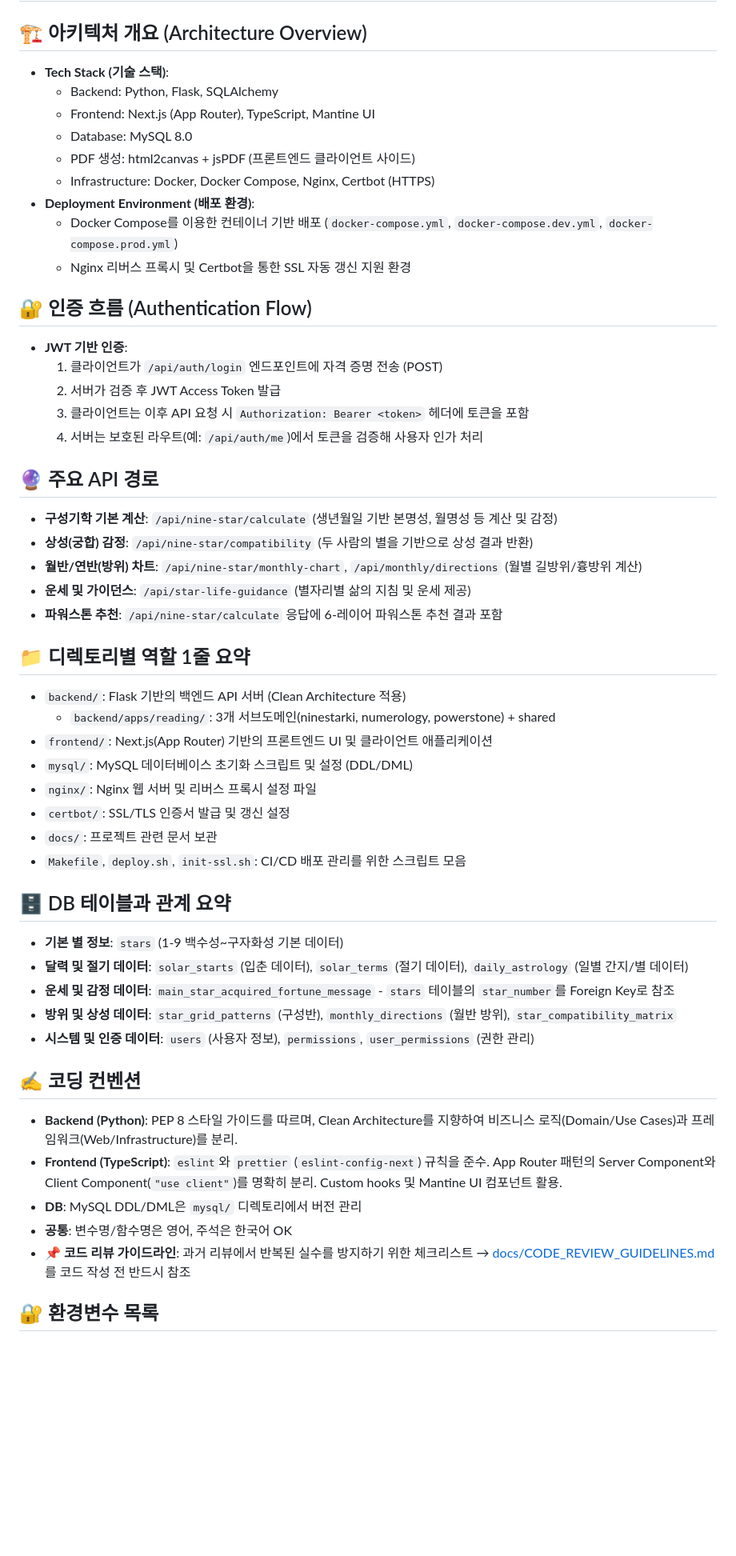
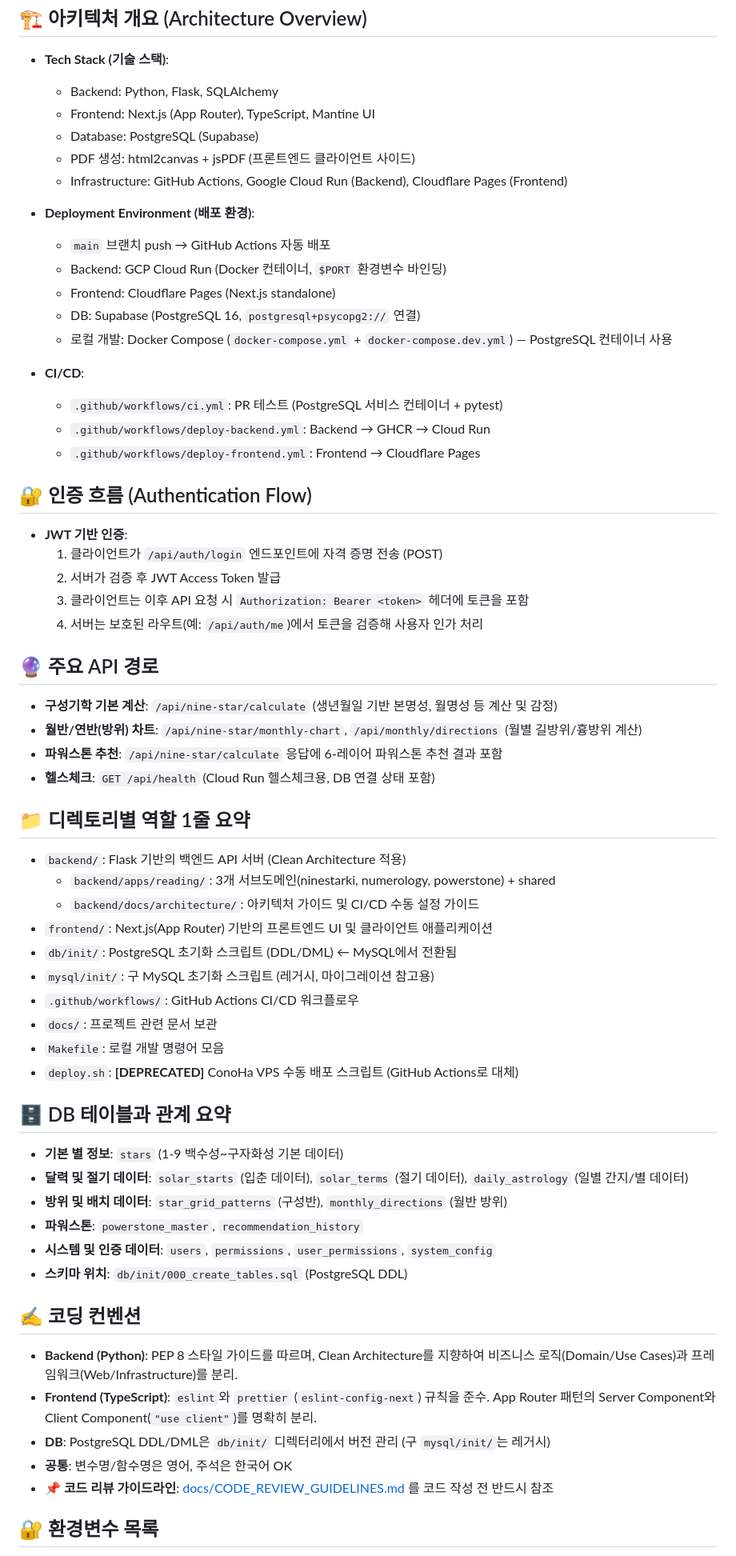
Before and after one commit to cnjw2021/LumiNine, a Markdown page: CLAUDE.md, the part around one of its changes. Shown at 80% size. Drawn GitHub-style; blank space fills up the shorter version.

```diff
--- a/CLAUDE.md
+++ b/CLAUDE.md
@@ -5,12 +5,21 @@
 - **Tech Stack (기술 스택)**:
   - Backend: Python, Flask, SQLAlchemy
   - Frontend: Next.js (App Router), TypeScript, Mantine UI
-  - Database: MySQL 8.0
+  - Database: PostgreSQL (Supabase)
   - PDF 생성: html2canvas + jsPDF (프론트엔드 클라이언트 사이드)
-  - Infrastructure: Docker, Docker Compose, Nginx, Certbot (HTTPS)
+  - Infrastructure: GitHub Actions, Google Cloud Run (Backend), Cloudflare Pages (Frontend)
+
 - **Deployment Environment (배포 환경)**:
-  - Docker Compose를 이용한 컨테이너 기반 배포 (`docker-compose.yml`, `docker-compose.dev.yml`, `docker-compose.prod.yml`)
-  - Nginx 리버스 프록시 및 Certbot을 통한 SSL 자동 갱신 지원 환경
+  - `main` 브랜치 push → GitHub Actions 자동 배포
+  - Backend: GCP Cloud Run (Docker 컨테이너, `$PORT` 환경변수 바인딩)
+  - Frontend: Cloudflare Pages (Next.js standalone)
+  - DB: Supabase (PostgreSQL 16, `postgresql+psycopg2://` 연결)
+  - 로컬 개발: Docker Compose (`docker-compose.yml` + `docker-compose.dev.yml`) — PostgreSQL 컨테이너 사용
+
+- **CI/CD**:
+  - `.github/workflows/ci.yml`: PR 테스트 (PostgreSQL 서비스 컨테이너 + pytest)
+  - `.github/workflows/deploy-backend.yml`: Backend → GHCR → Cloud Run
+  - `.github/workflows/deploy-frontend.yml`: Frontend → Cloudflare Pages
 
 ## 🔐 인증 흐름 (Authentication Flow)
 
@@ -23,37 +32,39 @@
 ## 🔮 주요 API 경로
 
 - **구성기학 기본 계산**: `/api/nine-star/calculate` (생년월일 기반 본명성, 월명성 등 계산 및 감정)
-- **상성(궁합) 감정**: `/api/nine-star/compatibility` (두 사람의 별을 기반으로 상성 결과 반환)
 - **월반/연반(방위) 차트**: `/api/nine-star/monthly-chart`, `/api/monthly/directions` (월별 길방위/흉방위 계산)
-- **운세 및 가이던스**: `/api/star-life-guidance` (별자리별 삶의 지침 및 운세 제공)
 - **파워스톤 추천**: `/api/nine-star/calculate` 응답에 6-레이어 파워스톤 추천 결과 포함
+- **헬스체크**: `GET /api/health` (Cloud Run 헬스체크용, DB 연결 상태 포함)
 
 ## 📁 디렉토리별 역할 1줄 요약
 
 - `backend/`: Flask 기반의 백엔드 API 서버 (Clean Architecture 적용)
   - `backend/apps/reading/`: 3개 서브도메인(ninestarki, numerology, powerstone) + shared
+  - `backend/docs/architecture/`: 아키텍처 가이드 및 CI/CD 수동 설정 가이드
 - `frontend/`: Next.js(App Router) 기반의 프론트엔드 UI 및 클라이언트 애플리케이션
-- `mysql/`: MySQL 데이터베이스 초기화 스크립트 및 설정 (DDL/DML)
-- `nginx/`: Nginx 웹 서버 및 리버스 프록시 설정 파일
-- `certbot/`: SSL/TLS 인증서 발급 및 갱신 설정
+- `db/init/`: PostgreSQL 초기화 스크립트 (DDL/DML) ← MySQL에서 전환됨
+- `mysql/init/`: 구 MySQL 초기화 스크립트 (레거시, 마이그레이션 참고용)
+- `.github/workflows/`: GitHub Actions CI/CD 워크플로우
 - `docs/`: 프로젝트 관련 문서 보관
-- `Makefile`, `deploy.sh`, `init-ssl.sh`: CI/CD 배포 관리를 위한 스크립트 모음
+- `Makefile`: 로컬 개발 명령어 모음
+- `deploy.sh`: **[DEPRECATED]** ConoHa VPS 수동 배포 스크립트 (GitHub Actions로 대체)
 
 ## 🗄 DB 테이블과 관계 요약
 
 - **기본 별 정보**: `stars` (1-9 백수성~구자화성 기본 데이터)
 - **달력 및 절기 데이터**: `solar_starts` (입춘 데이터), `solar_terms` (절기 데이터), `daily_astrology` (일별 간지/별 데이터)
-- **운세 및 감정 데이터**: `main_star_acquired_fortune_message` - `stars` 테이블의 `star_number`를 Foreign Key로 참조
-- **방위 및 상성 데이터**: `star_grid_patterns` (구성반), `monthly_directions` (월반 방위), `star_compatibility_matrix`
-- **시스템 및 인증 데이터**: `users` (사용자 정보), `permissions`, `user_permissions` (권한 관리)
+- **방위 및 배치 데이터**: `star_grid_patterns` (구성반), `monthly_directions` (월반 방위)
+- **파워스톤**: `powerstone_master`, `recommendation_history`
+- **시스템 및 인증 데이터**: `users`, `permissions`, `user_permissions`, `system_config`
+- **스키마 위치**: `db/init/000_create_tables.sql` (PostgreSQL DDL)
 
 ## ✍️ 코딩 컨벤션
 
 - **Backend (Python)**: PEP 8 스타일 가이드를 따르며, Clean Architecture를 지향하여 비즈니스 로직(Domain/Use Cases)과 프레임워크(Web/Infrastructure)를 분리.
-- **Frontend (TypeScript)**: `eslint`와 `prettier` (`eslint-config-next`) 규칙을 준수. App Router 패턴의 Server Component와 Client Component(`"use client"`)를 명확히 분리. Custom hooks 및 Mantine UI 컴포넌트 활용.
-- **DB**: MySQL DDL/DML은 `mysql/` 디렉토리에서 버전 관리
+- **Frontend (TypeScript)**: `eslint`와 `prettier` (`eslint-config-next`) 규칙을 준수. App Router 패턴의 Server Component와 Client Component(`"use client"`)를 명확히 분리.
+- **DB**: PostgreSQL DDL/DML은 `db/init/` 디렉터리에서 버전 관리 (구 `mysql/init/`는 레거시)
 - **공통**: 변수명/함수명은 영어, 주석은 한국어 OK
-- **📌 코드 리뷰 가이드라인**: 과거 리뷰에서 반복된 실수를 방지하기 위한 체크리스트 → [docs/CODE_REVIEW_GUIDELINES.md](docs/CODE_REVIEW_GUIDELINES.md) 를 코드 작성 전 반드시 참조
+- **📌 코드 리뷰 가이드라인**: [docs/CODE_REVIEW_GUIDELINES.md](docs/CODE_REVIEW_GUIDELINES.md) 를 코드 작성 전 반드시 참조
 
 ## 🔐 환경변수 목록
 
```
Also changed, not shown: other parts of CLAUDE.md (+15 -9 lines), backend/CLAUDE.md (+16 -14 lines), frontend/CLAUDE.md (+9 -2 lines).
